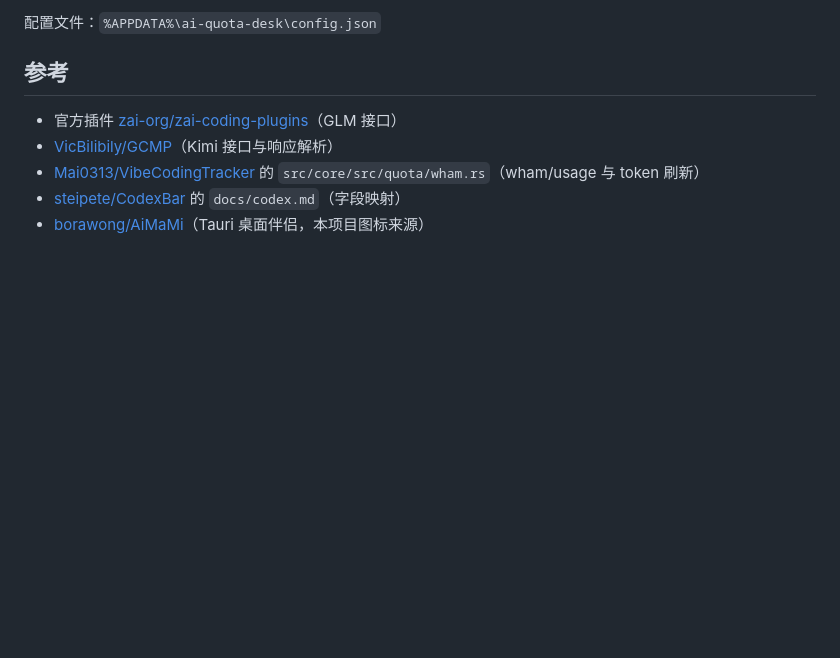
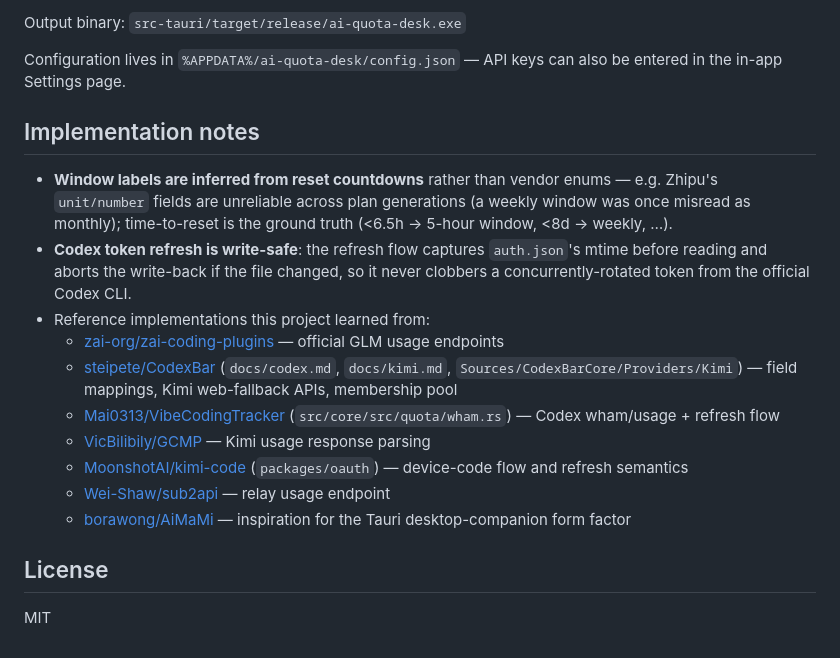
Before and after one commit to Yu-tao-Li/ai-quota-desk, a Markdown page: README.md, the part around one of its changes. Drawn GitHub-style; blank space fills up the shorter version.

````diff
--- a/README.md
+++ b/README.md
@@ -27,11 +45,22 @@ npm run tauri build  # 打包 nsis 安装包
 ```
 
-配置文件：`%APPDATA%\ai-quota-desk\config.json`
+Output binary: `src-tauri/target/release/ai-quota-desk.exe`
 
-## 参考
+Configuration lives in `%APPDATA%/ai-quota-desk/config.json` — API keys can also be entered in the in-app Settings page.
 
-- 官方插件 [zai-org/zai-coding-plugins](https://github.com/zai-org/zai-coding-plugins)（GLM 接口）
-- [VicBilibily/GCMP](https://github.com/VicBilibily/GCMP)（Kimi 接口与响应解析）
-- [Mai0313/VibeCodingTracker](https://github.com/Mai0313/VibeCodingTracker) 的 `src/core/src/quota/wham.rs`（wham/usage 与 token 刷新）
-- [steipete/CodexBar](https://github.com/steipete/CodexBar) 的 `docs/codex.md`（字段映射）
-- [borawong/AiMaMi](https://github.com/borawong/AiMaMi)（Tauri 桌面伴侣，本项目图标来源）
+## Implementation notes
+
+- **Window labels are inferred from reset countdowns** rather than vendor enums — e.g. Zhipu's `unit/number` fields are unreliable across plan generations (a weekly window was once misread as monthly); time-to-reset is the ground truth (<6.5h → 5-hour window, <8d → weekly, …).
+- **Codex token refresh is write-safe**: the refresh flow captures `auth.json`'s mtime before reading and aborts the write-back if the file changed, so it never clobbers a concurrently-rotated token from the official Codex CLI.
+- Reference implementations this project learned from:
+  - [zai-org/zai-coding-plugins](https://github.com/zai-org/zai-coding-plugins) — official GLM usage endpoints
+  - [steipete/CodexBar](https://github.com/steipete/CodexBar) (`docs/codex.md`, `docs/kimi.md`, `Sources/CodexBarCore/Providers/Kimi`) — field mappings, Kimi web-fallback APIs, membership pool
+  - [Mai0313/VibeCodingTracker](https://github.com/Mai0313/VibeCodingTracker) (`src/core/src/quota/wham.rs`) — Codex wham/usage + refresh flow
+  - [VicBilibily/GCMP](https://github.com/VicBilibily/GCMP) — Kimi usage response parsing
+  - [MoonshotAI/kimi-code](https://github.com/MoonshotAI/kimi-code) (`packages/oauth`) — device-code flow and refresh semantics
+  - [Wei-Shaw/sub2api](https://github.com/Wei-Shaw/sub2api) — relay usage endpoint
+  - [borawong/AiMaMi](https://github.com/borawong/AiMaMi) — inspiration for the Tauri desktop-companion form factor
+
+## License
+
+MIT
````
Also changed, not shown: other parts of README.md (+33 -15 lines), docs/screenshot.png (added), 1 other file.
